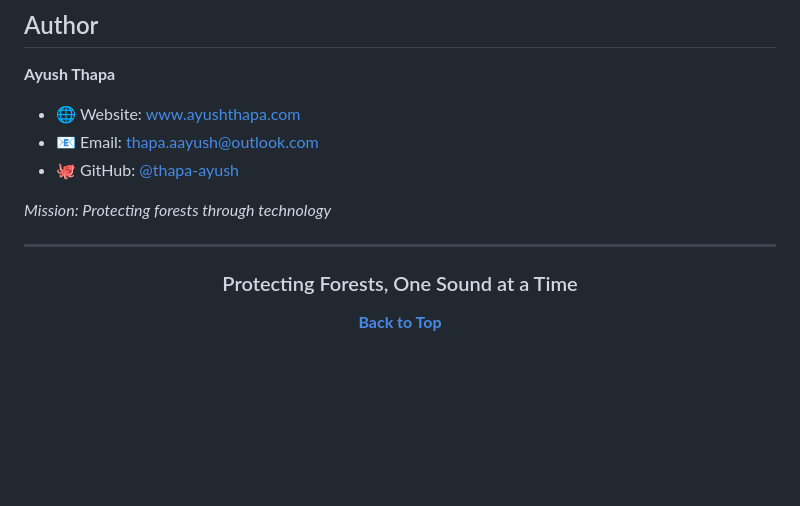
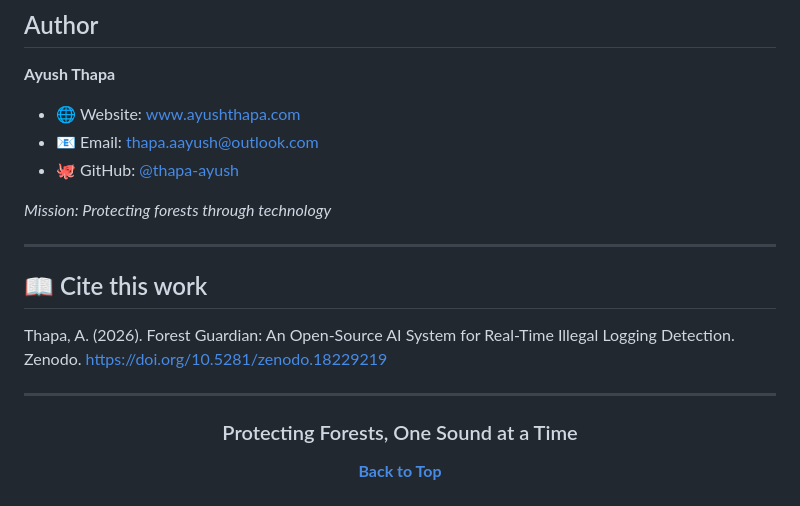
Before and after one commit to thapa-ayush/forest-wise, a Markdown page: README.md, the part around the change. Drawn GitHub-style; blank space fills up the shorter version.

Commit message:
Add citation section to README
Added citation for the work on Forest Guardian.

```diff
--- a/README.md
+++ b/README.md
@@ -575,6 +575,13 @@ MIT License - See [LICENSE](LICENSE) for details.
 
 ---
 
+## 📖 Cite this work
+
+Thapa, A. (2026). Forest Guardian: An Open-Source AI System for Real-Time Illegal
+Logging Detection. Zenodo. https://doi.org/10.5281/zenodo.18229219
+
+---
+
 <div align="center">
 
 ### Protecting Forests, One Sound at a Time
```
